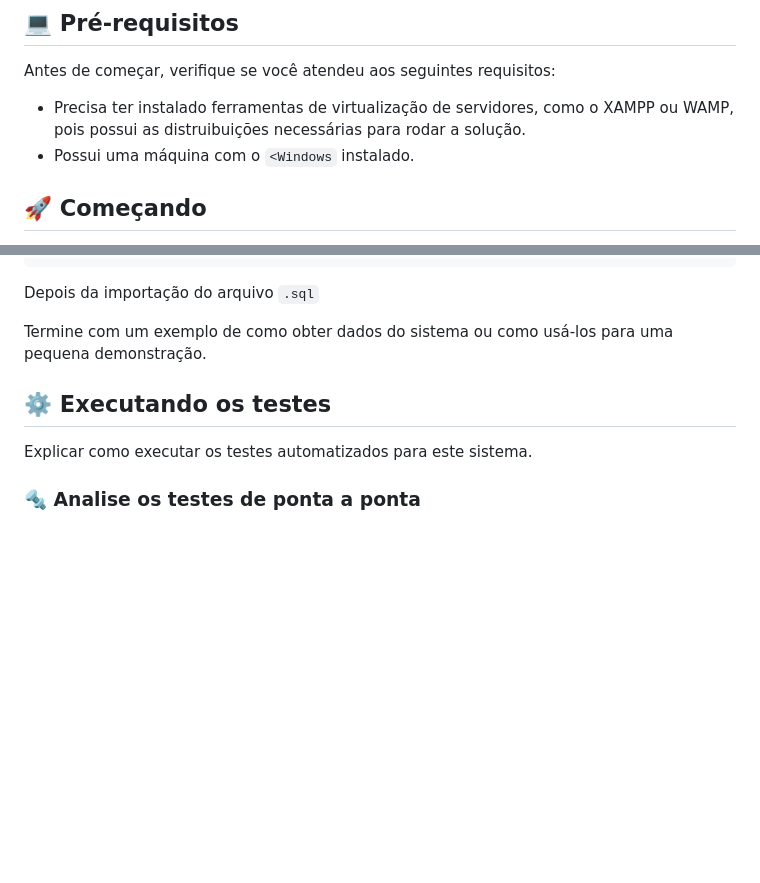
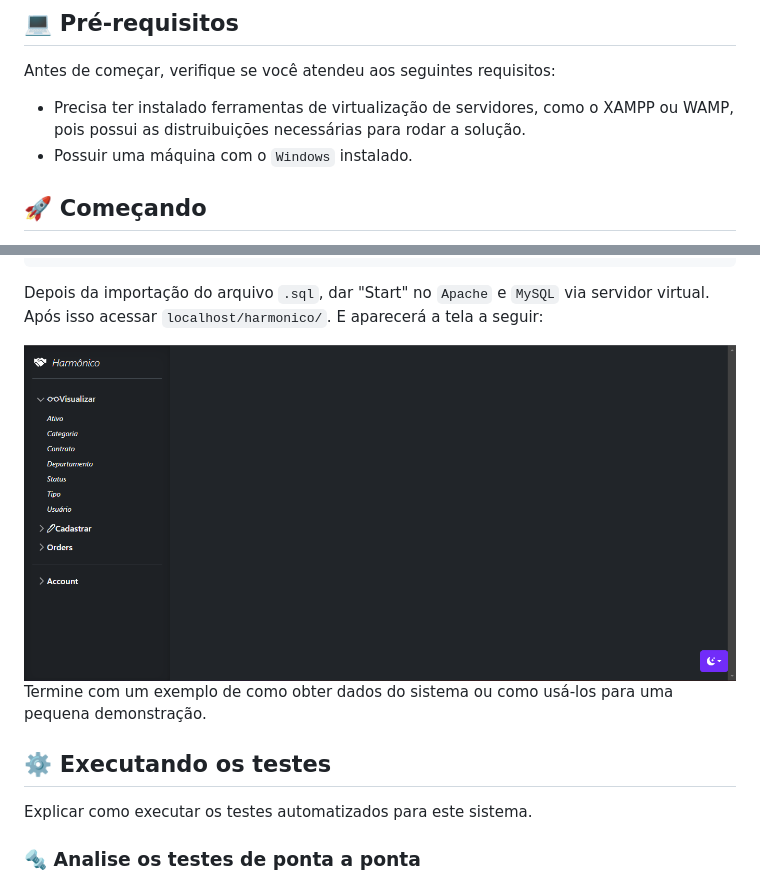
Before and after one commit to filipealmeida97/harmonico, a Markdown page: README.md, 2 parts joined by grey strips. GitHub-like rendering; blank space fills up the shorter version.

Commit message:
Update README.md
Editando o arquivo readme

````diff
--- a/README.md
+++ b/README.md
@@ -6,7 +6,7 @@ Este projeto visa realizar o controle e emissão de contratos de comodato (Termo
 Antes de começar, verifique se você atendeu aos seguintes requisitos:
 
 * Precisa ter instalado ferramentas de virtualização de servidores, como o XAMPP ou WAMP, pois possui as distruibuições necessárias para rodar a solução.
-* Possui uma máquina com o `<Windows` instalado.
+* Possuir uma máquina com o `Windows` instalado.
 
 ## 🚀 Começando
 
@@ -45,7 +45,9 @@ Depois de clonado, importar o banco de dados contido no arquivo `contrato.sql`,
 ├───Lib
 └───vendor
 ```
-Depois da importação do arquivo `.sql`
+Depois da importação do arquivo `.sql`, dar "Start" no `Apache` e `MySQL` via servidor virtual. Após isso acessar `localhost/harmonico/`. E aparecerá a tela a seguir:
+
+<img src="Img/home.png" alt="Página Home"/>
 
 Termine com um exemplo de como obter dados do sistema ou como usá-los para uma pequena demonstração.
 
````
